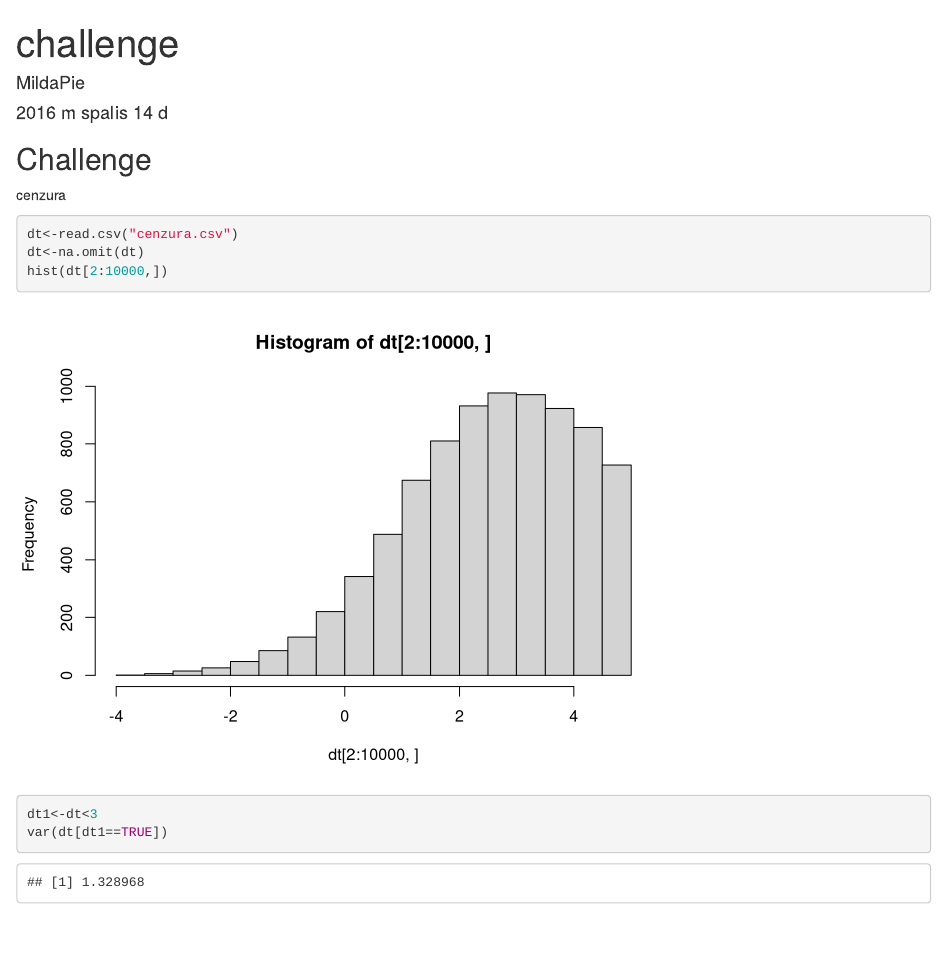
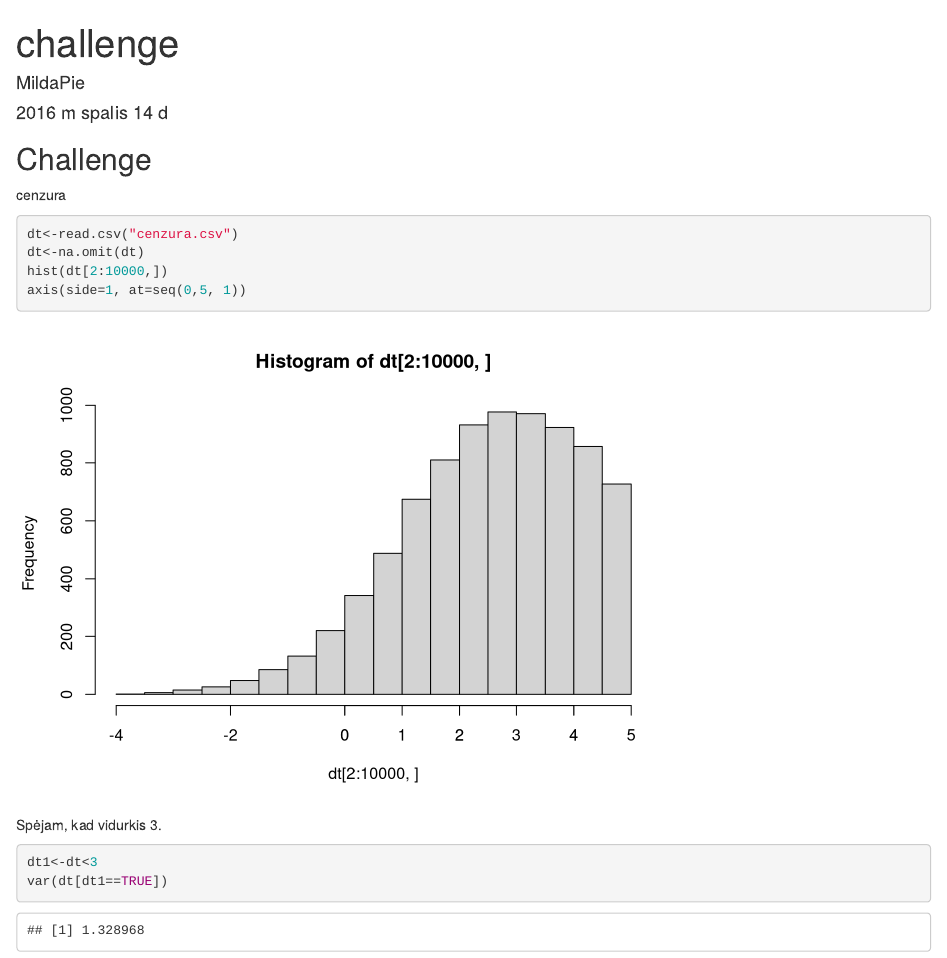
Before and after one commit to MildaPie/Econometrics1, an R Markdown document (Challenge/challenge.Rmd): the page in a window 1100 px wide, from its top. Rendered offline with R 4.5, knitr and Pandoc, with nearby package versions.

Commit message:
challenge

````diff
--- a/Challenge/challenge.Rmd
+++ b/Challenge/challenge.Rmd
@@ -16,6 +16,10 @@ cenzura
 dt<-read.csv("cenzura.csv")
 dt<-na.omit(dt)
 hist(dt[2:10000,])
+axis(side=1, at=seq(0,5, 1))
+```
+Spėjam, kad vidurkis 3.
+```{r }
 dt1<-dt<3
 var(dt[dt1==TRUE])
 ```
````
Also changed, not shown: Challenge/challenge.html.
